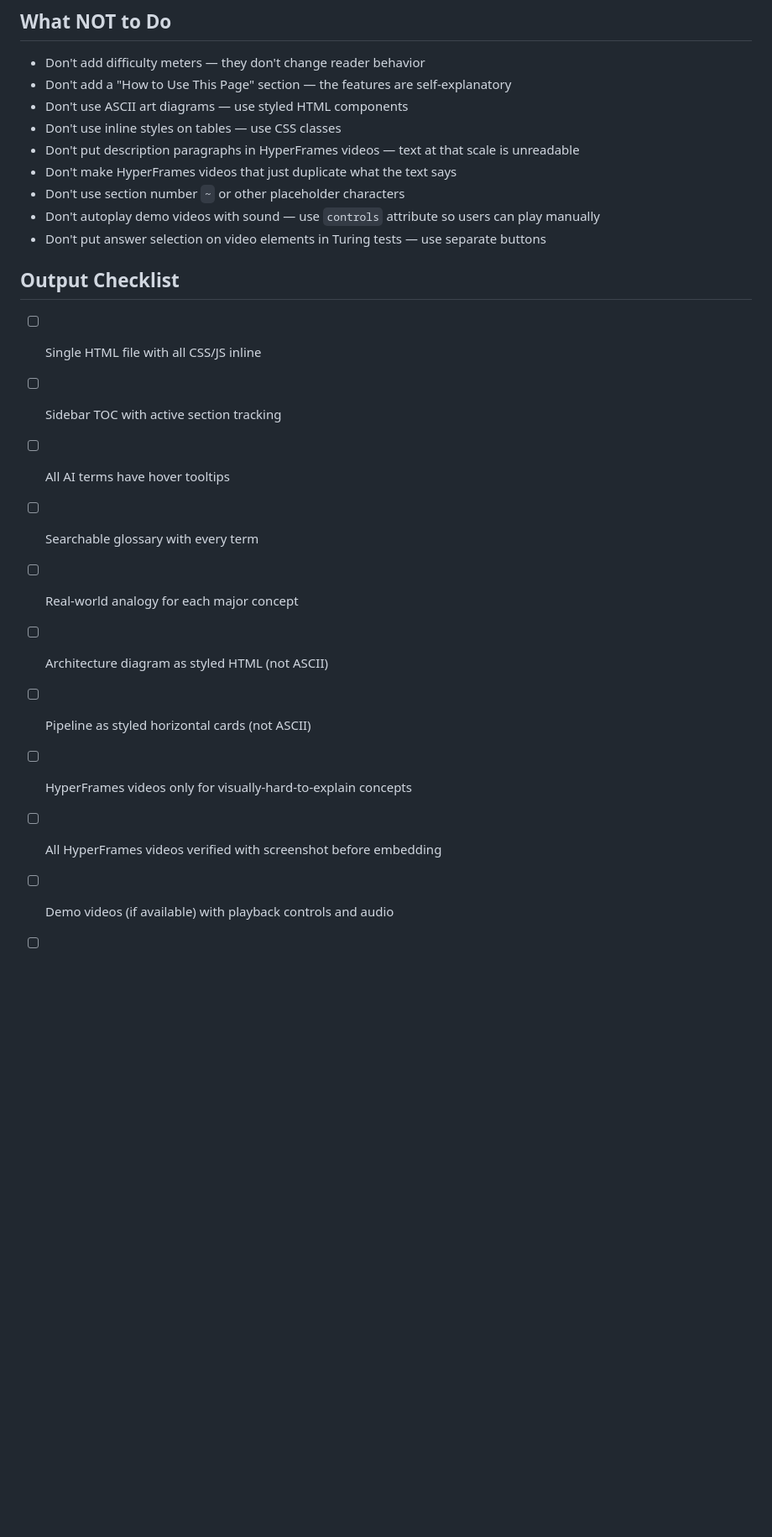
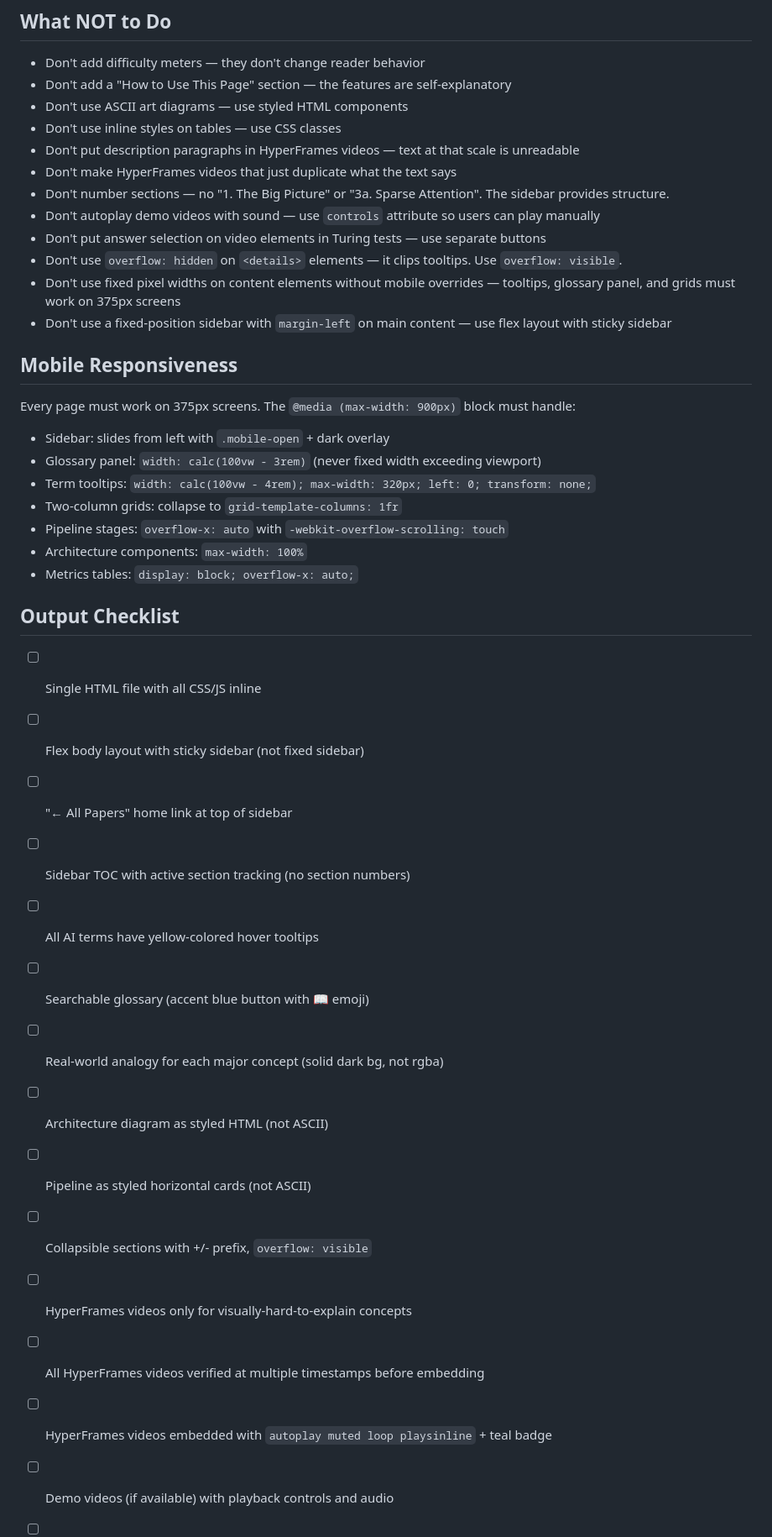
Before and after one commit to terencecho/research-explained, a Markdown page: skill/SKILL.md, the part around one of its changes. Shown at 84% size. Rendered like a GitHub page; blank space fills up the shorter version.

```diff
--- a/skill/SKILL.md
+++ b/skill/SKILL.md
@@ -158,20 +198,38 @@ Accent colors: #2EC4B6 (teal), #FF9F1C (orange), #bc8cff (purple), #E71D36 (red)
 - Don't use inline styles on tables — use CSS classes
 - Don't put description paragraphs in HyperFrames videos — text at that scale is unreadable
 - Don't make HyperFrames videos that just duplicate what the text says
-- Don't use section number `~` or other placeholder characters
+- Don't number sections — no "1. The Big Picture" or "3a. Sparse Attention". The sidebar provides structure.
 - Don't autoplay demo videos with sound — use `controls` attribute so users can play manually
 - Don't put answer selection on video elements in Turing tests — use separate buttons
+- Don't use `overflow: hidden` on `<details>` elements — it clips tooltips. Use `overflow: visible`.
+- Don't use fixed pixel widths on content elements without mobile overrides — tooltips, glossary panel, and grids must work on 375px screens
+- Don't use a fixed-position sidebar with `margin-left` on main content — use flex layout with sticky sidebar
+
+## Mobile Responsiveness
+
+Every page must work on 375px screens. The `@media (max-width: 900px)` block must handle:
+- Sidebar: slides from left with `.mobile-open` + dark overlay
+- Glossary panel: `width: calc(100vw - 3rem)` (never fixed width exceeding viewport)
+- Term tooltips: `width: calc(100vw - 4rem); max-width: 320px; left: 0; transform: none;`
+- Two-column grids: collapse to `grid-template-columns: 1fr`
+- Pipeline stages: `overflow-x: auto` with `-webkit-overflow-scrolling: touch`
+- Architecture components: `max-width: 100%`
+- Metrics tables: `display: block; overflow-x: auto;`
 
 ## Output Checklist
 
 - [ ] Single HTML file with all CSS/JS inline
-- [ ] Sidebar TOC with active section tracking
-- [ ] All AI terms have hover tooltips
-- [ ] Searchable glossary with every term
-- [ ] Real-world analogy for each major concept
+- [ ] Flex body layout with sticky sidebar (not fixed sidebar)
+- [ ] "← All Papers" home link at top of sidebar
+- [ ] Sidebar TOC with active section tracking (no section numbers)
+- [ ] All AI terms have yellow-colored hover tooltips
+- [ ] Searchable glossary (accent blue button with 📖 emoji)
+- [ ] Real-world analogy for each major concept (solid dark bg, not rgba)
 - [ ] Architecture diagram as styled HTML (not ASCII)
 - [ ] Pipeline as styled horizontal cards (not ASCII)
+- [ ] Collapsible sections with +/- prefix, `overflow: visible`
 - [ ] HyperFrames videos only for visually-hard-to-explain concepts
-- [ ] All HyperFrames videos verified with screenshot before embedding
+- [ ] All HyperFrames videos verified at multiple timestamps before embedding
+- [ ] HyperFrames videos embedded with `autoplay muted loop playsinline` + teal badge
 - [ ] Demo videos (if available) with playback controls and audio
 - [ ] Interactive Turing test (if applicable) with separate answer buttons
```
Also changed, not shown: other parts of skill/SKILL.md (+69 -29 lines).
